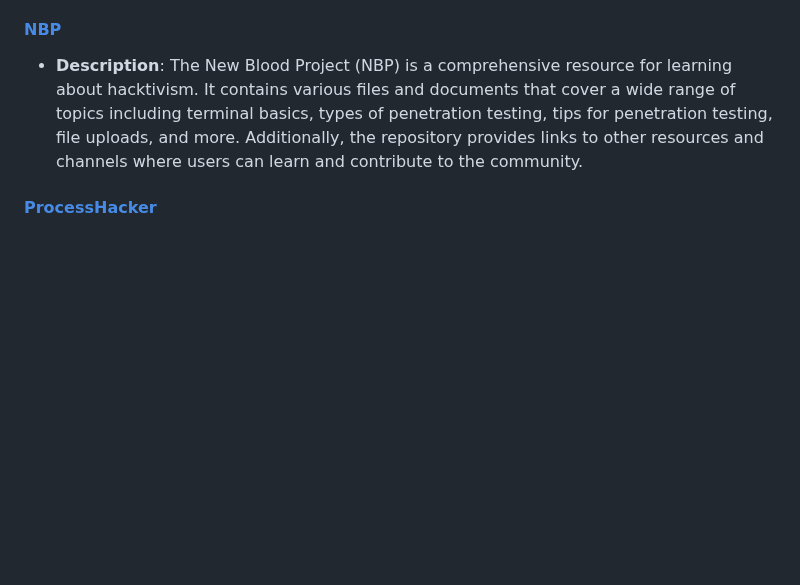
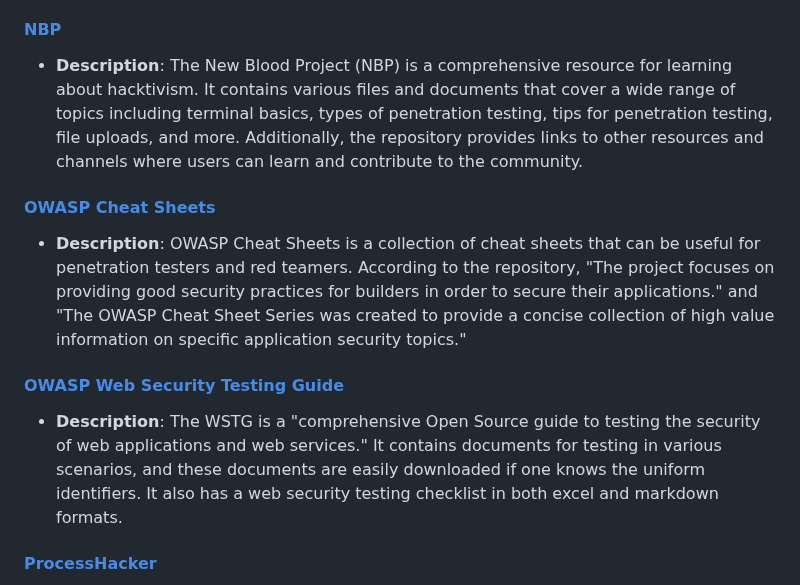
Before and after one commit to Daethyra/Cybersecurity-References, a Markdown page: Useful-Repositories/README.md, the part around the change. Drawn GitHub-style; blank space fills up the shorter version.

Commit message:
added OWASP cheat sheets and web security testing guide

```diff
--- a/Useful-Repositories/README.md
+++ b/Useful-Repositories/README.md
@@ -19,6 +19,12 @@ Note: `Personal favorites have been italicized.`
 
 #### [NBP](https://github.com/NeverWonderLand/NBP)
 - **Description**: The New Blood Project (NBP) is a comprehensive resource for learning about hacktivism. It contains various files and documents that cover a wide range of topics including terminal basics, types of penetration testing, tips for penetration testing, file uploads, and more. Additionally, the repository provides links to other resources and channels where users can learn and contribute to the community.
+
+#### [OWASP Cheat Sheets](https://github.com/OWASP/CheatSheetSeries/tree/master/cheatsheets)
+- **Description**: OWASP Cheat Sheets is a collection of cheat sheets that can be useful for penetration testers and red teamers. According to the repository, "The project focuses on providing good security practices for builders in order to secure their applications." and "The OWASP Cheat Sheet Series was created to provide a concise collection of high value information on specific application security topics."
+
+#### [OWASP Web Security Testing Guide](https://github.com/OWASP/wstg)
+- **Description**: The WSTG is a "comprehensive Open Source guide to testing the security of web applications and web services." It contains documents for testing in various scenarios, and these documents are easily downloaded if one knows the uniform identifiers. It also has a web security testing checklist in both excel and markdown formats.
 
 #### [ProcessHacker](https://github.com/PKRoma/ProcessHacker)
 - **Description**: Process Hacker is a free and open-source process viewer and memory editor with unique features such as powerful process termination and a Regex memory searcher.
```
